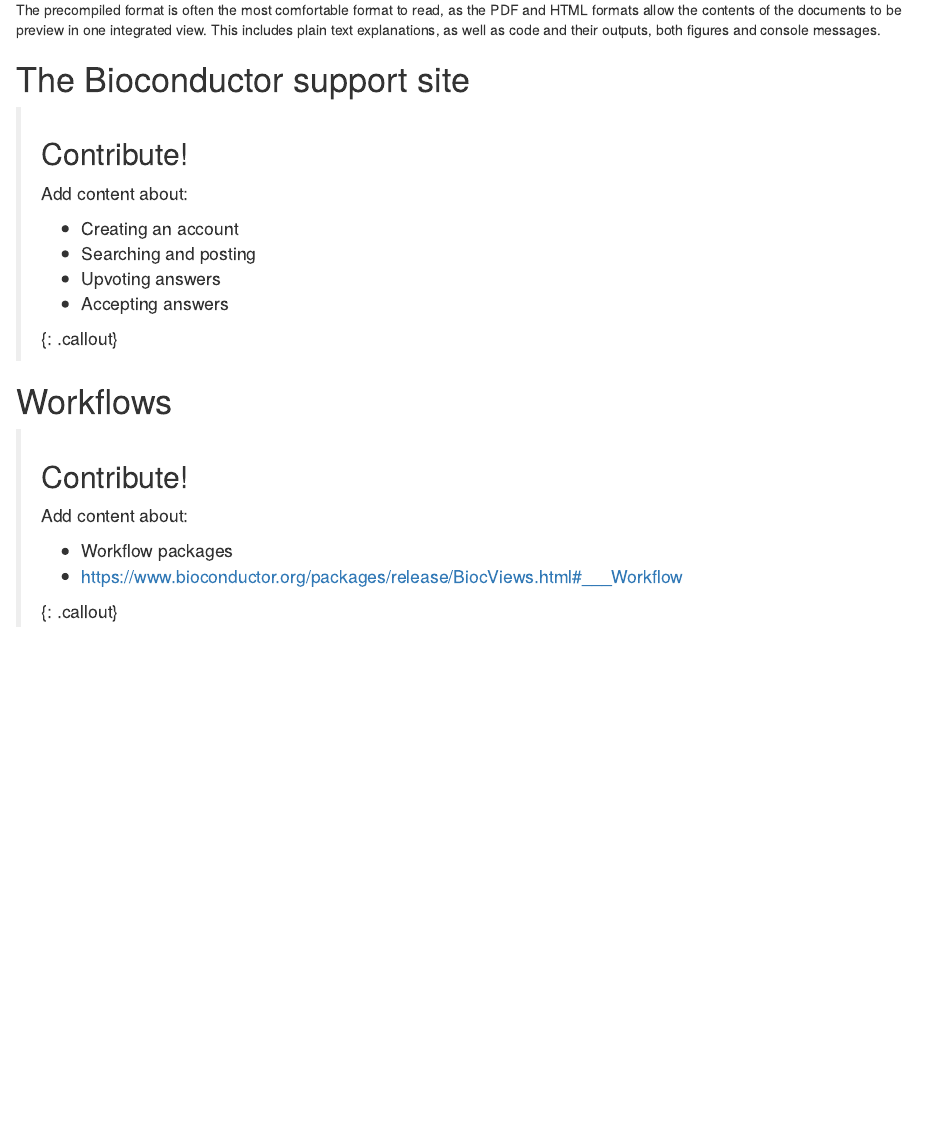
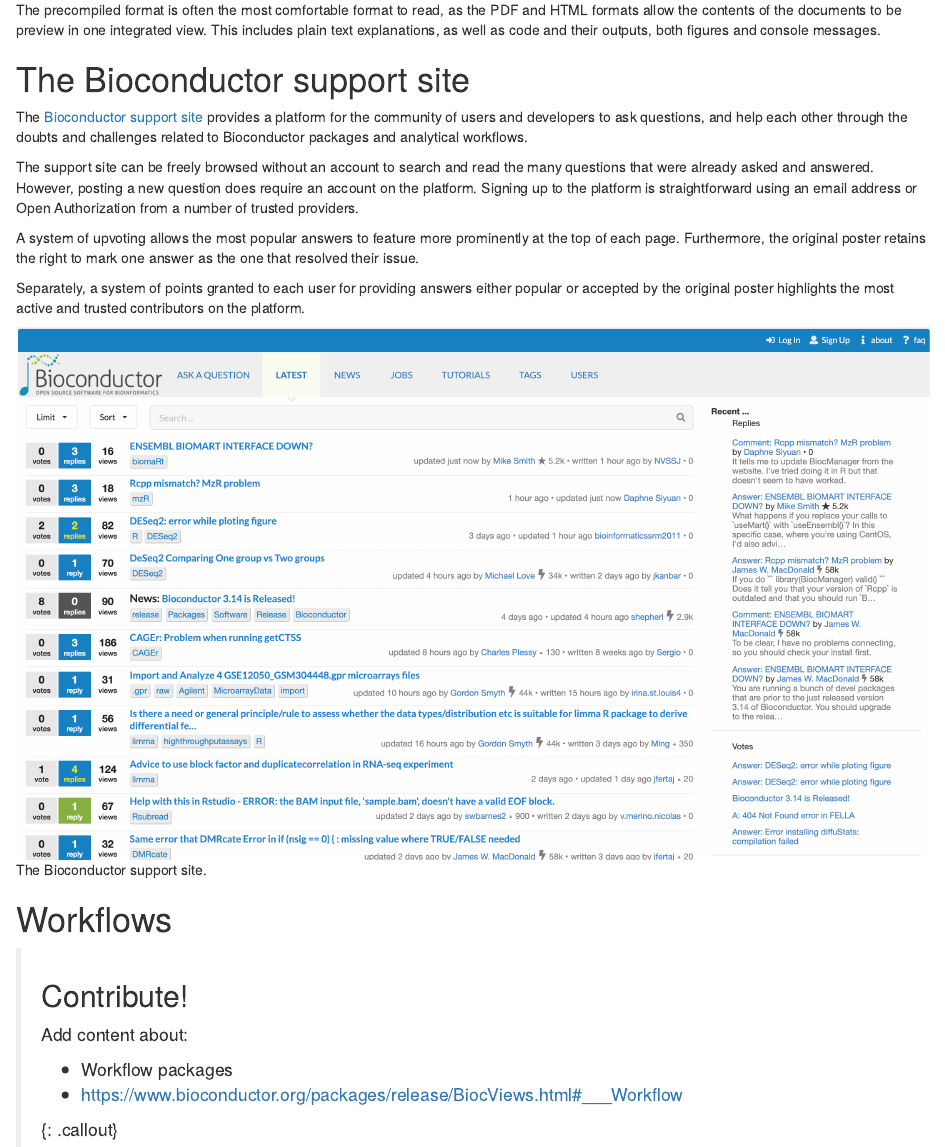
Before and after one commit to fishtree-attempt/bioc-project, an R Markdown document (episodes/04-getting-help.Rmd): the page in a window 1100 px wide, from 2020 px down. Rendered offline with R 4.5, knitr and Pandoc, with nearby package versions; some code elsewhere in the file could not run offline.

Commit message:
support site

```diff
--- a/episodes/04-getting-help.Rmd
+++ b/episodes/04-getting-help.Rmd
@@ -118,17 +118,18 @@
 
 # The Bioconductor support site
 
-> ## Contribute!
->
-> Add content about:
->
-> - Creating an account
-> - Searching and posting
-> - Upvoting answers
-> - Accepting answers
->
-{: .callout}
+The [Bioconductor support site][bioc-support-site] provides a platform for the community of users and developers to ask questions, and help each other through the doubts and challenges related to Bioconductor packages and analytical workflows.
 
+The support site can be freely browsed without an account to search and read the many questions that were already asked and answered.
+However, posting a new question does require an account on the platform.
+Signing up to the platform is straightforward using an email address or Open Authorization from a number of trusted providers.
+
+A system of upvoting allows the most popular answers to feature more prominently at the top of each page.
+Furthermore, the original poster retains the right to mark one answer as the one that resolved their issue.
+
+Separately, a system of points granted to each user for providing answers either popular or accepted by the original poster highlights the most active and trusted contributors on the platform.
+
+![The Bioconductor support site.](../fig/bioc-support-site.png)
 
 # Workflows
 
```
Also changed, not shown: fig/bioc-support-site.png (added).
